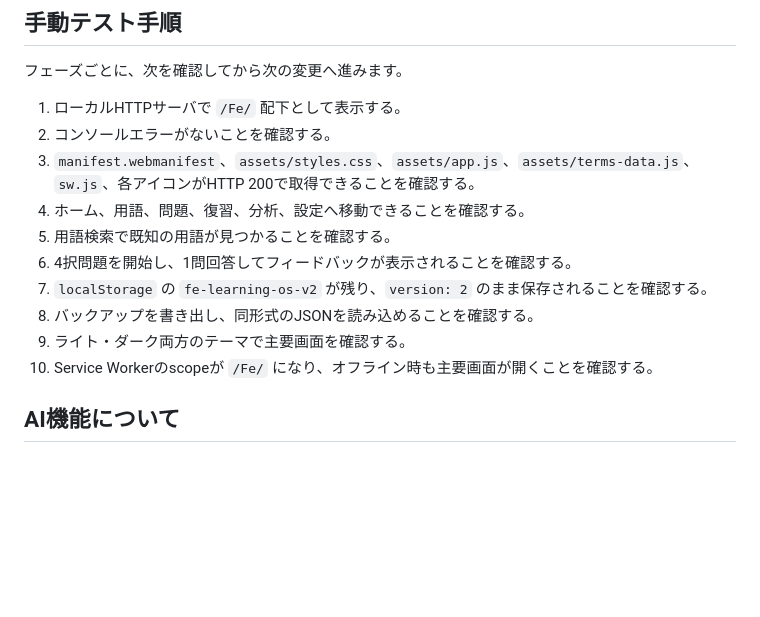
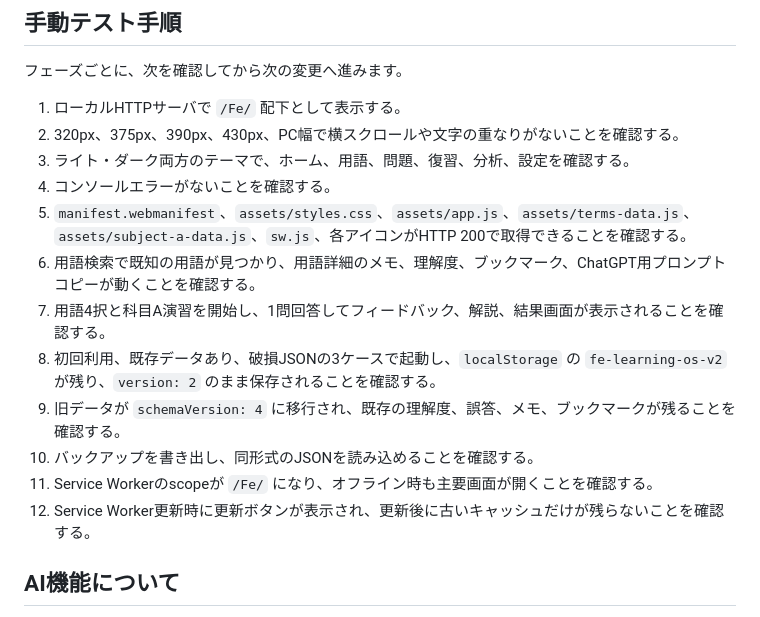
Before and after one commit to 12rxxll/Fe, a Markdown page: README.md, the part around the change. Drawn GitHub-style; blank space fills up the shorter version.

Commit message:
Document QA checklist

```diff
--- a/README.md
+++ b/README.md
@@ -119,15 +119,17 @@ Service Workerは登録scopeを基準にキャッシュURLを組み立てます
 フェーズごとに、次を確認してから次の変更へ進みます。
 
 1. ローカルHTTPサーバで `/Fe/` 配下として表示する。
-2. コンソールエラーがないことを確認する。
-3. `manifest.webmanifest`、`assets/styles.css`、`assets/app.js`、`assets/terms-data.js`、`sw.js`、各アイコンがHTTP 200で取得できることを確認する。
-4. ホーム、用語、問題、復習、分析、設定へ移動できることを確認する。
-5. 用語検索で既知の用語が見つかることを確認する。
-6. 4択問題を開始し、1問回答してフィードバックが表示されることを確認する。
-7. `localStorage` の `fe-learning-os-v2` が残り、`version: 2` のまま保存されることを確認する。
-8. バックアップを書き出し、同形式のJSONを読み込めることを確認する。
-9. ライト・ダーク両方のテーマで主要画面を確認する。
-10. Service Workerのscopeが `/Fe/` になり、オフライン時も主要画面が開くことを確認する。
+2. 320px、375px、390px、430px、PC幅で横スクロールや文字の重なりがないことを確認する。
+3. ライト・ダーク両方のテーマで、ホーム、用語、問題、復習、分析、設定を確認する。
+4. コンソールエラーがないことを確認する。
+5. `manifest.webmanifest`、`assets/styles.css`、`assets/app.js`、`assets/terms-data.js`、`assets/subject-a-data.js`、`sw.js`、各アイコンがHTTP 200で取得できることを確認する。
+6. 用語検索で既知の用語が見つかり、用語詳細のメモ、理解度、ブックマーク、ChatGPT用プロンプトコピーが動くことを確認する。
+7. 用語4択と科目A演習を開始し、1問回答してフィードバック、解説、結果画面が表示されることを確認する。
+8. 初回利用、既存データあり、破損JSONの3ケースで起動し、`localStorage` の `fe-learning-os-v2` が残り、`version: 2` のまま保存されることを確認する。
+9. 旧データが `schemaVersion: 4` に移行され、既存の理解度、誤答、メモ、ブックマークが残ることを確認する。
+10. バックアップを書き出し、同形式のJSONを読み込めることを確認する。
+11. Service Workerのscopeが `/Fe/` になり、オフライン時も主要画面が開くことを確認する。
+12. Service Worker更新時に更新ボタンが表示され、更新後に古いキャッシュだけが残らないことを確認する。
 
 ## AI機能について
 
```
